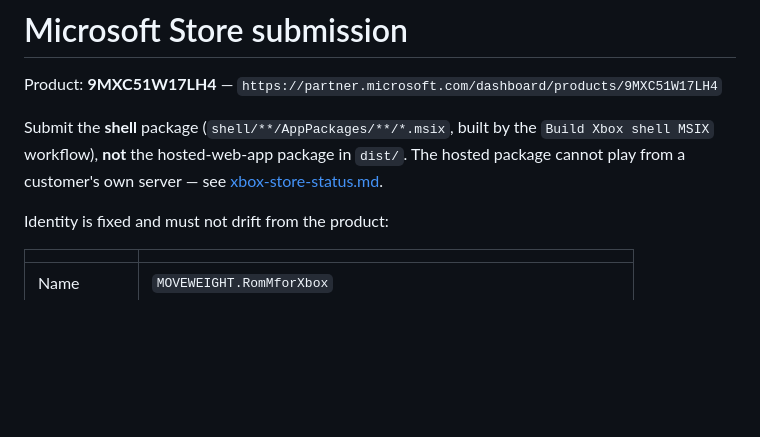
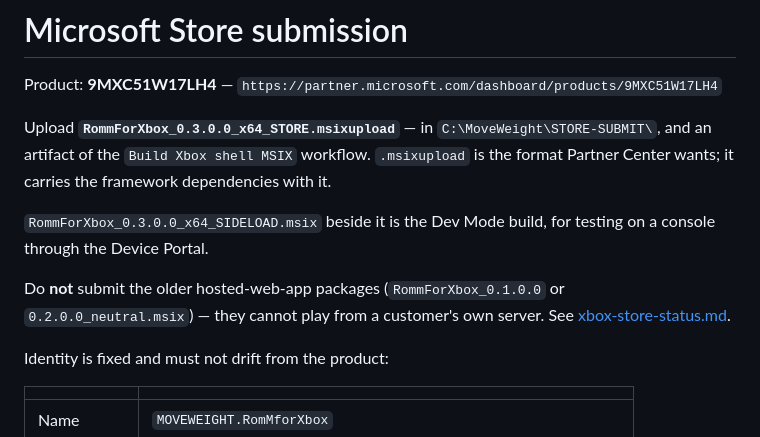
Before and after one commit to BlizzHacker/RommForXbox, a Markdown page: docs/store-submission.md, the part around the change. Rendered like a GitHub page; blank space fills up the shorter version.

Commit message:
docs: name the exact package to upload
Co-Authored-By: Claude Opus 5 <noreply@anthropic.com>

```diff
--- a/docs/store-submission.md
+++ b/docs/store-submission.md
@@ -2,9 +2,16 @@
 
 Product: **9MXC51W17LH4** — `https://partner.microsoft.com/dashboard/products/9MXC51W17LH4`
 
-Submit the **shell** package (`shell/**/AppPackages/**/*.msix`, built by the
-`Build Xbox shell MSIX` workflow), **not** the hosted-web-app package in
-`dist/`. The hosted package cannot play from a customer's own server — see
+Upload **`RommForXbox_0.3.0.0_x64_STORE.msixupload`** — in
+`C:\MoveWeight\STORE-SUBMIT\`, and an artifact of the `Build Xbox shell MSIX`
+workflow. `.msixupload` is the format Partner Center wants; it carries the
+framework dependencies with it.
+
+`RommForXbox_0.3.0.0_x64_SIDELOAD.msix` beside it is the Dev Mode build, for
+testing on a console through the Device Portal.
+
+Do **not** submit the older hosted-web-app packages (`RommForXbox_0.1.0.0` or
+`0.2.0.0_neutral.msix`) — they cannot play from a customer's own server. See
 [xbox-store-status.md](xbox-store-status.md).
 
 Identity is fixed and must not drift from the product:
```
